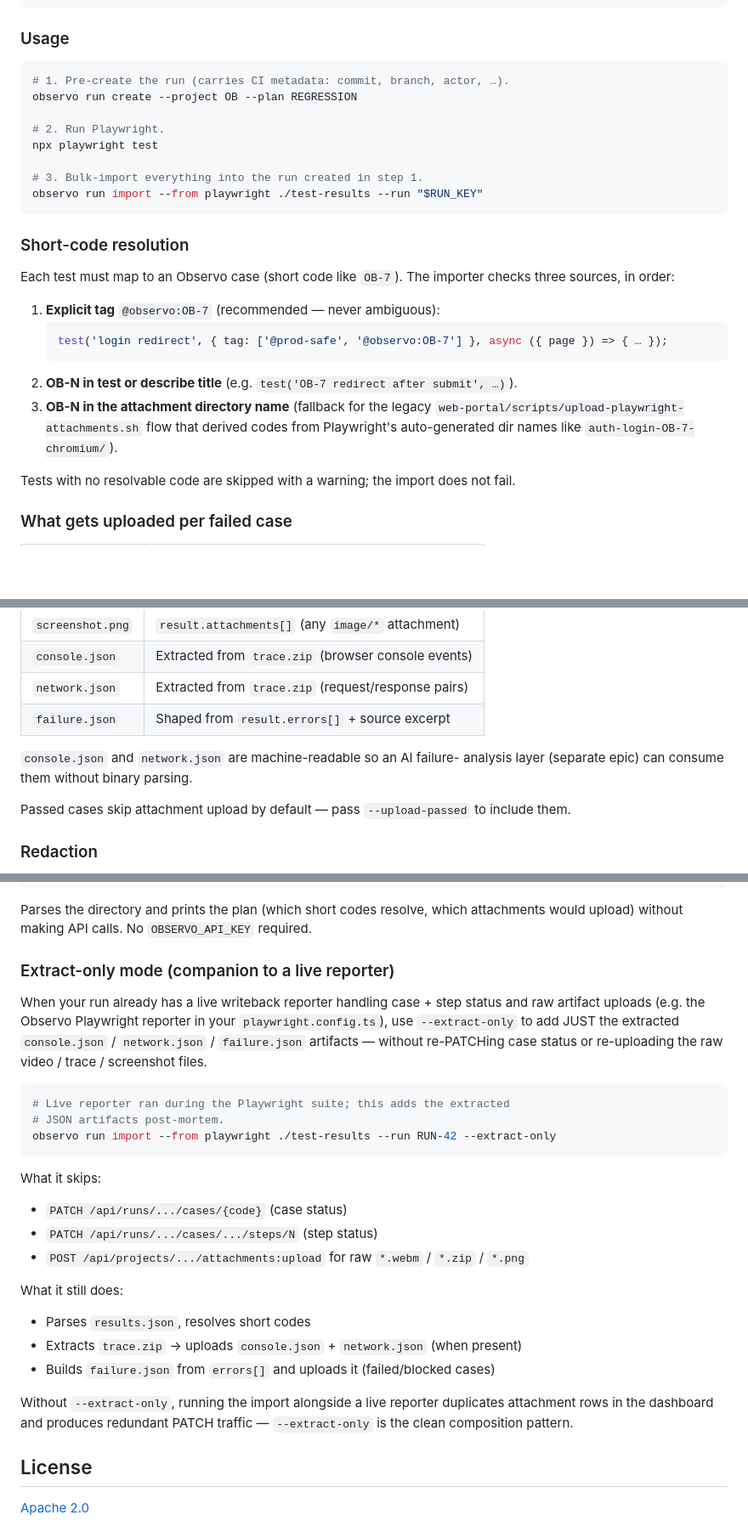
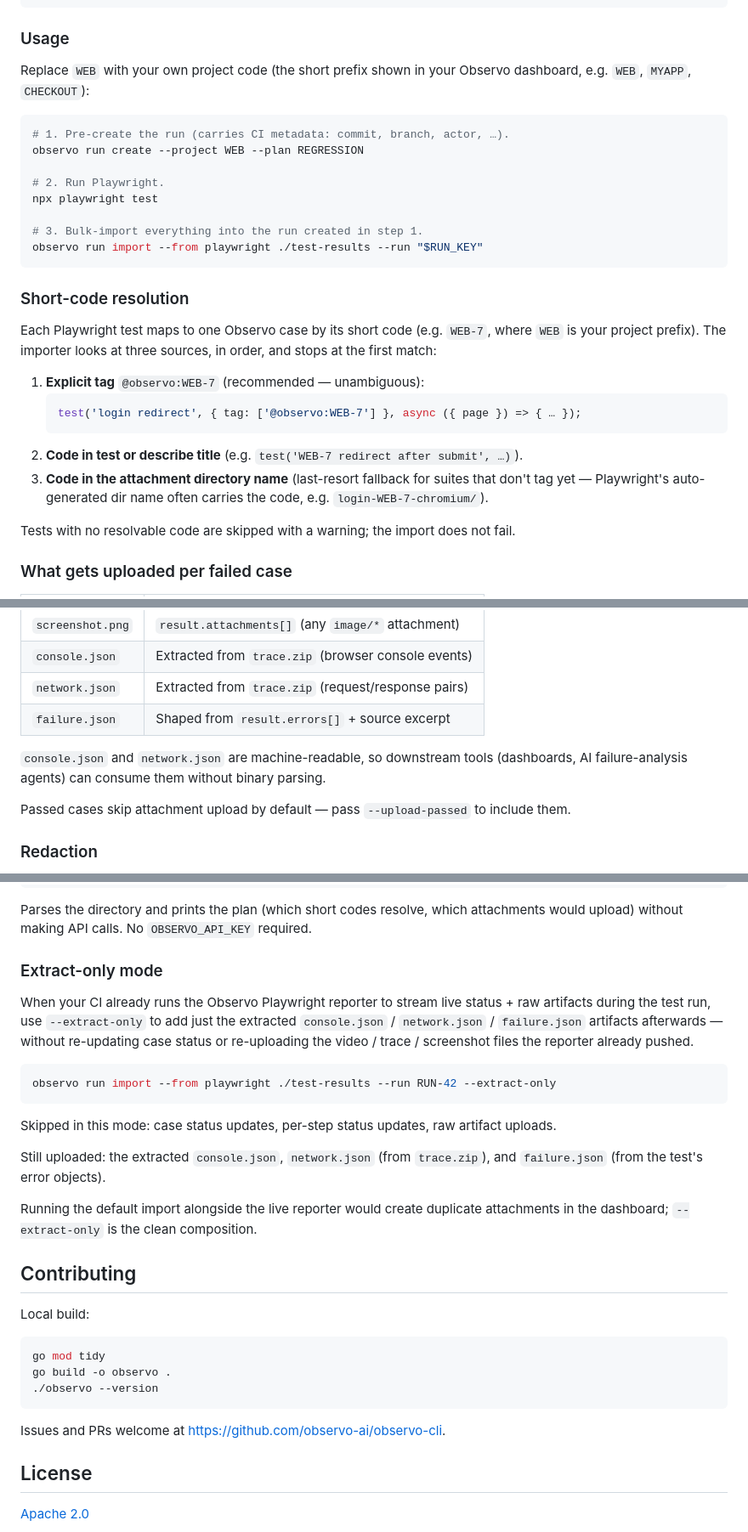
Before and after one commit to observo-ai/observo-cli, a Markdown page: README.md, 3 parts joined by grey strips. Shown at 85% size. Rendered like a GitHub page; blank space fills up the shorter version.

Commit message:
docs(readme): customer-facing pass — strip internal jargon
README is the entry point for external CLI users; the previous
revision leaked internal scaffolding from when subcommands were
shipping piecemeal. Cleanup:

- Drop the entire "Cutting a release" subsection (maintainer-only,
  belongs in CONTRIBUTING). Keep just a brief Contributing section
  pointing at GitHub.
- Replace the `OB-7` example with a generic `WEB-7` and explain that
  `WEB` is the user's own project prefix, not a fixed Observo string.
- Strip the "fallback for the legacy
  `web-portal/scripts/upload-playwright-attachments.sh` flow"
  paragraph — that's our monorepo's history, not user-relevant.
- Replace "AI failure-analysis layer (separate epic)" with
  "downstream tools (dashboards, AI failure-analysis agents)".
- Replace "live e2e reporter" in the `run case step set` blurb with
  "Update a single step's status within a run case".
- Shorten the extract-only mode docs: drop the verbatim
  `PATCH /api/.../`/`POST /api/.../` paths (debug detail, not user
  guidance).

Co-Authored-By: Claude Opus 4.7 (1M context) <noreply@anthropic.com>

````diff
--- a/README.md
+++ b/README.md
@@ -112,9 +90,12 @@ export default defineConfig({
 
 ### Usage
 
+Replace `WEB` with your own project code (the short prefix shown in
+your Observo dashboard, e.g. `WEB`, `MYAPP`, `CHECKOUT`):
+
 ```bash
 # 1. Pre-create the run (carries CI metadata: commit, branch, actor, …).
-observo run create --project OB --plan REGRESSION
+observo run create --project WEB --plan REGRESSION
 
 # 2. Run Playwright.
 npx playwright test
@@ -125,18 +106,18 @@ observo run import --from playwright ./test-results --run "$RUN_KEY"
 
 ### Short-code resolution
 
-Each test must map to an Observo case (short code like `OB-7`). The importer
-checks three sources, in order:
+Each Playwright test maps to one Observo case by its short code (e.g.
+`WEB-7`, where `WEB` is your project prefix). The importer looks at three
+sources, in order, and stops at the first match:
 
-1. **Explicit tag** `@observo:OB-7` (recommended — never ambiguous):
+1. **Explicit tag** `@observo:WEB-7` (recommended — unambiguous):
    ```ts
-   test('login redirect', { tag: ['@prod-safe', '@observo:OB-7'] }, async ({ page }) => { … });
+   test('login redirect', { tag: ['@observo:WEB-7'] }, async ({ page }) => { … });
    ```
-2. **OB-N in test or describe title** (e.g. `test('OB-7 redirect after submit', …)`).
-3. **OB-N in the attachment directory name** (fallback for the legacy
-   `web-portal/scripts/upload-playwright-attachments.sh` flow that derived
-   codes from Playwright's auto-generated dir names like
-   `auth-login-OB-7-chromium/`).
+2. **Code in test or describe title** (e.g. `test('WEB-7 redirect after submit', …)`).
+3. **Code in the attachment directory name** (last-resort fallback for
+   suites that don't tag yet — Playwright's auto-generated dir name often
+   carries the code, e.g. `login-WEB-7-chromium/`).
 
 Tests with no resolvable code are skipped with a warning; the import does
 not fail.
@@ -152,8 +133,9 @@ not fail.
 | `network.json`      | Extracted from `trace.zip` (request/response pairs)          |
 | `failure.json`      | Shaped from `result.errors[]` + source excerpt               |
 
-`console.json` and `network.json` are machine-readable so an AI failure-
-analysis layer (separate epic) can consume them without binary parsing.
+`console.json` and `network.json` are machine-readable, so downstream
+tools (dashboards, AI failure-analysis agents) can consume them
+without binary parsing.
 
 Passed cases skip attachment upload by default — pass `--upload-passed` to
 include them.
@@ -176,36 +158,39 @@ Parses the directory and prints the plan (which short codes resolve, which
 attachments would upload) without making API calls. No `OBSERVO_API_KEY`
 required.
 
-### Extract-only mode (companion to a live reporter)
+### Extract-only mode
 
-When your run already has a live writeback reporter handling case + step
-status and raw artifact uploads (e.g. the Observo Playwright reporter in
-your `playwright.config.ts`), use `--extract-only` to add JUST the
-extracted `console.json` / `network.json` / `failure.json` artifacts —
-without re-PATCHing case status or re-uploading the raw video / trace /
-screenshot files.
+When your CI already runs the Observo Playwright reporter to stream live
+status + raw artifacts during the test run, use `--extract-only` to add
+just the extracted `console.json` / `network.json` / `failure.json`
+artifacts afterwards — without re-updating case status or re-uploading
+the video / trace / screenshot files the reporter already pushed.
 
 ```bash
-# Live reporter ran during the Playwright suite; this adds the extracted
-# JSON artifacts post-mortem.
 observo run import --from playwright ./test-results --run RUN-42 --extract-only
 ```
 
-What it skips:
+Skipped in this mode: case status updates, per-step status updates, raw
+artifact uploads.
 
-- `PATCH /api/runs/.../cases/{code}` (case status)
-- `PATCH /api/runs/.../cases/.../steps/N` (step status)
-- `POST /api/projects/.../attachments:upload` for raw `*.webm` / `*.zip` / `*.png`
+Still uploaded: the extracted `console.json`, `network.json` (from
+`trace.zip`), and `failure.json` (from the test's error objects).
 
-What it still does:
+Running the default import alongside the live reporter would create
+duplicate attachments in the dashboard; `--extract-only` is the clean
+composition.
 
-- Parses `results.json`, resolves short codes
-- Extracts `trace.zip` → uploads `console.json` + `network.json` (when present)
-- Builds `failure.json` from `errors[]` and uploads it (failed/blocked cases)
+## Contributing
 
-Without `--extract-only`, running the import alongside a live reporter
-duplicates attachment rows in the dashboard and produces redundant PATCH
-traffic — `--extract-only` is the clean composition pattern.
+Local build:
+
+```bash
+go mod tidy
+go build -o observo .
+./observo --version
+```
+
+Issues and PRs welcome at <https://github.com/observo-ai/observo-cli>.
 
 ## License
 
````
Also changed, not shown: other parts of README.md (+1 -23 lines).
